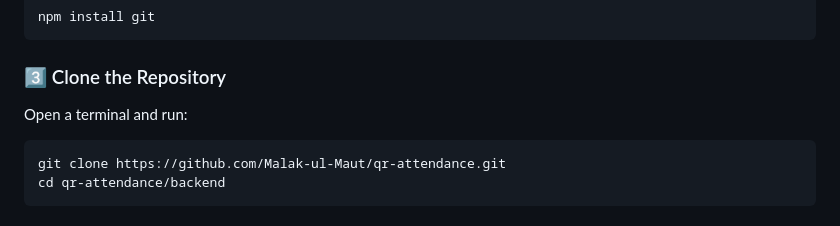
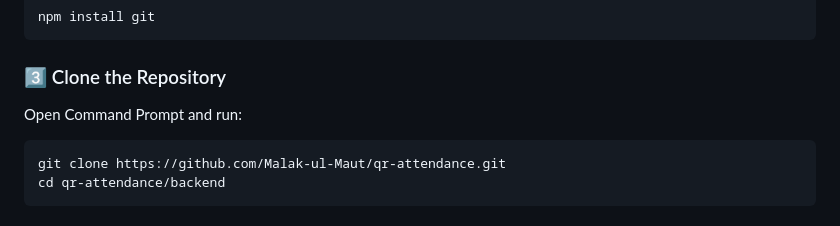
Before and after one commit to Malak-ul-Maut/qr-attendance, a Markdown page: README.md, the part around the change. Drawn GitHub-style.

Commit message:
Update instructions to use Command Prompt for cloning

````diff
--- a/README.md
+++ b/README.md
@@ -31,7 +31,7 @@ npm install git
 ```
 
 ### 3️⃣ Clone the Repository
-Open a terminal and run:
+Open Command Prompt and run:
 ```bash
 git clone https://github.com/Malak-ul-Maut/qr-attendance.git
 cd qr-attendance/backend
````
